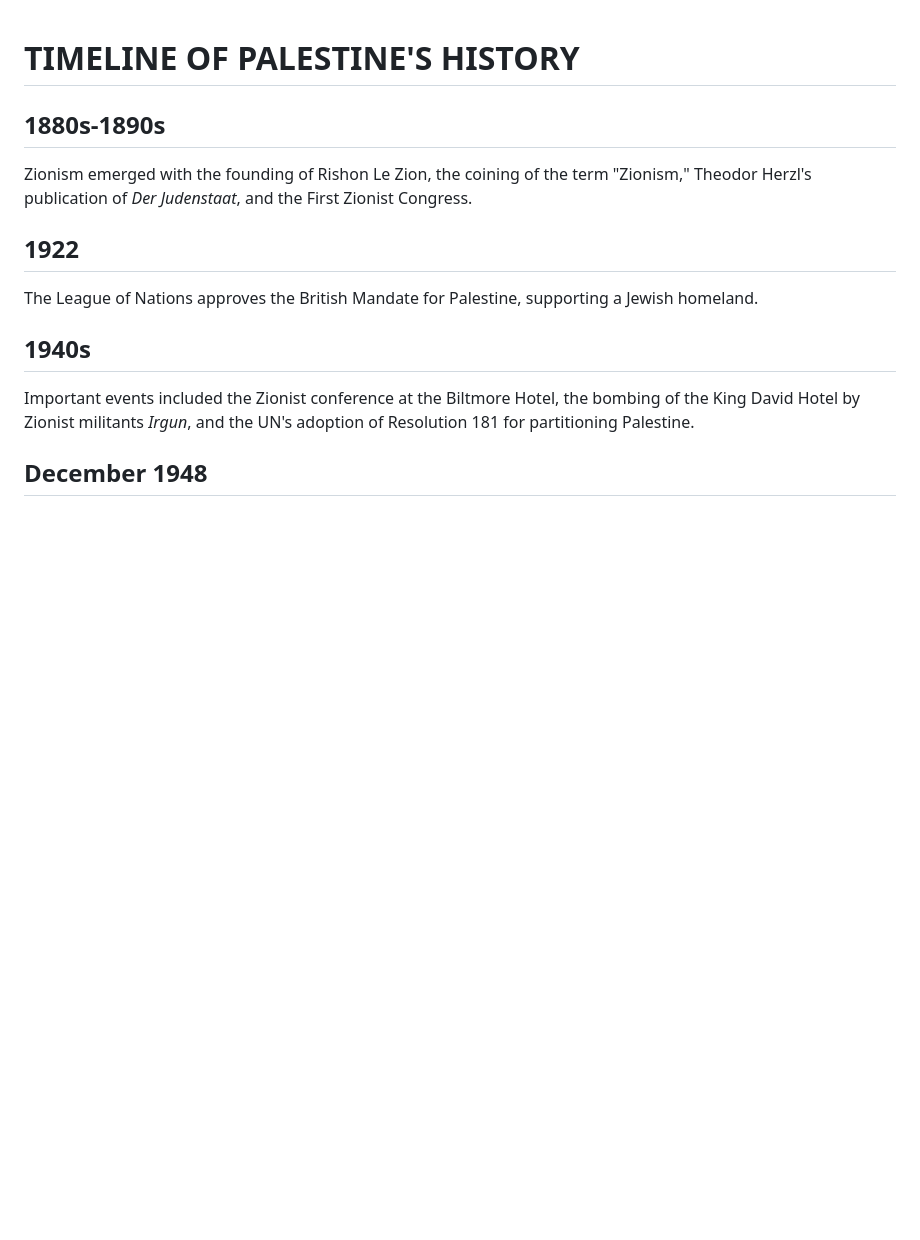
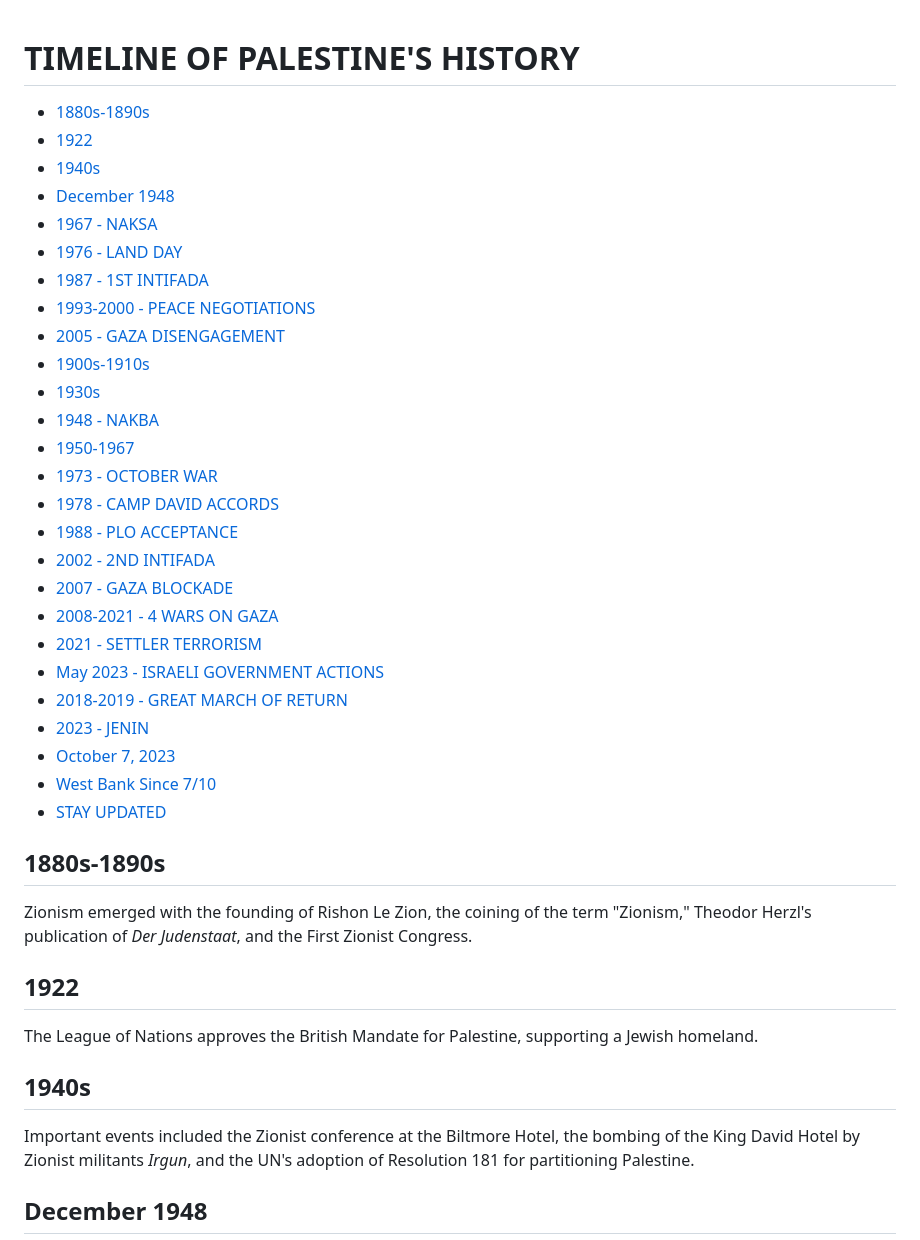
Before and after one commit to united-for-palestine/united-for-palestine.github.io, a Markdown page: en/timeline_of_palestines_history.md, the part around the change. GitHub-like rendering; blank space fills up the shorter version.

Commit message:
Add toc to timeline articles

```diff
--- a/en/timeline_of_palestines_history.md
+++ b/en/timeline_of_palestines_history.md
@@ -1,4 +1,31 @@
 # TIMELINE OF PALESTINE'S HISTORY
+
+- [1880s-1890s](#1880s-1890s)
+- [1922](#1922)
+- [1940s](#1940s)
+- [December 1948](#december-1948)
+- [1967 - NAKSA](#1967---naksa)
+- [1976 - LAND DAY](#1976---land-day)
+- [1987 - 1ST INTIFADA](#1987---1st-intifada)
+- [1993-2000 - PEACE NEGOTIATIONS](#1993-2000---peace-negotiations)
+- [2005 - GAZA DISENGAGEMENT](#2005---gaza-disengagement)
+- [1900s-1910s](#1900s-1910s)
+- [1930s](#1930s)
+- [1948 - NAKBA](#1948---nakba)
+- [1950-1967](#1950-1967)
+- [1973 - OCTOBER WAR](#1973---october-war)
+- [1978 - CAMP DAVID ACCORDS](#1978---camp-david-accords)
+- [1988 - PLO ACCEPTANCE](#1988---plo-acceptance)
+- [2002 - 2ND INTIFADA](#2002---2nd-intifada)
+- [2007 - GAZA BLOCKADE](#2007---gaza-blockade)
+- [2008-2021 - 4 WARS ON GAZA](#2008-2021---4-wars-on-gaza)
+- [2021 - SETTLER TERRORISM](#2021---settler-terrorism)
+- [May 2023 - ISRAELI GOVERNMENT ACTIONS](#may-2023---israeli-government-actions)
+- [2018-2019 - GREAT MARCH OF RETURN](#2018-2019---great-march-of-return)
+- [2023 - JENIN](#2023---jenin)
+- [October 7, 2023](#october-7-2023)
+- [West Bank Since 7/10](#west-bank-since-710)
+- [STAY UPDATED](#stay-updated)
 
 ## 1880s-1890s
 Zionism emerged with the founding of Rishon Le Zion, the coining of the term "Zionism," Theodor Herzl's publication of *Der Judenstaat*, and the First Zionist Congress.
```
Also changed, not shown: el/timeline_of_palestines_history.md (+23 -0 lines).
